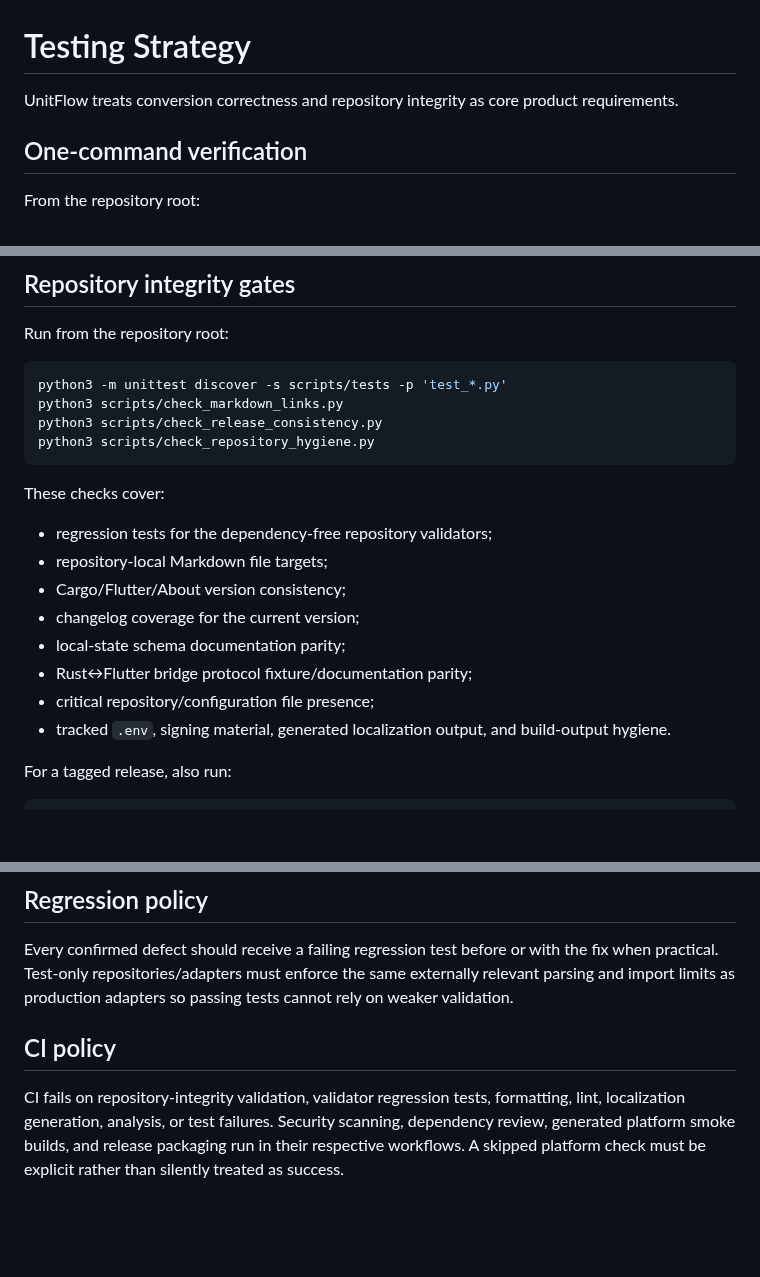
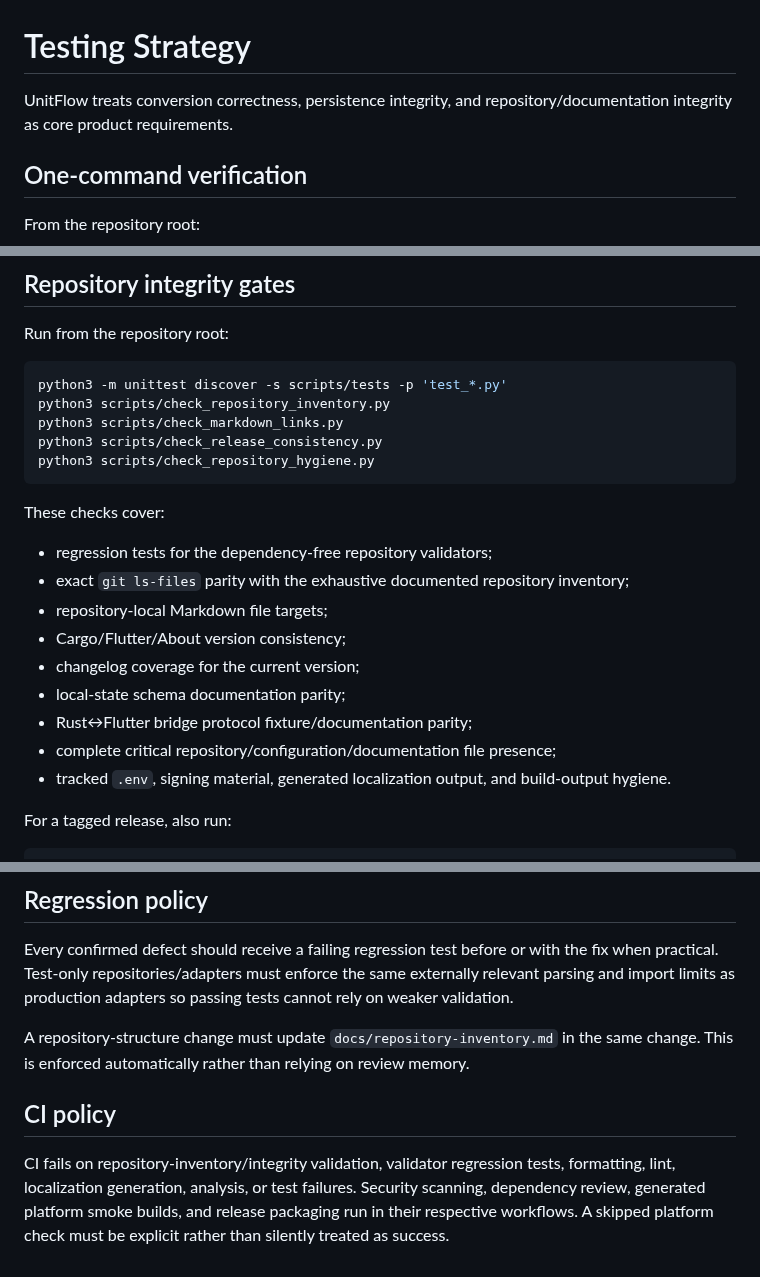
Before and after one commit to sanskarIN/unitflow, a Markdown page: docs/testing.md, 3 parts joined by grey strips. GitHub-like rendering; blank space fills up the shorter version.

Commit message:
docs: include inventory parity in testing strategy

````diff
--- a/docs/testing.md
+++ b/docs/testing.md
@@ -1,6 +1,6 @@
 # Testing Strategy
 
-UnitFlow treats conversion correctness and repository integrity as core product requirements.
+UnitFlow treats conversion correctness, persistence integrity, and repository/documentation integrity as core product requirements.
 
 ## One-command verification
 
@@ -24,6 +24,7 @@ Run from the repository root:
 
 ```bash
 python3 -m unittest discover -s scripts/tests -p 'test_*.py'
+python3 scripts/check_repository_inventory.py
 python3 scripts/check_markdown_links.py
 python3 scripts/check_release_consistency.py
 python3 scripts/check_repository_hygiene.py
@@ -32,12 +33,13 @@ python3 scripts/check_repository_hygiene.py
 These checks cover:
 
 - regression tests for the dependency-free repository validators;
+- exact `git ls-files` parity with the exhaustive documented repository inventory;
 - repository-local Markdown file targets;
 - Cargo/Flutter/About version consistency;
 - changelog coverage for the current version;
 - local-state schema documentation parity;
 - Rust↔Flutter bridge protocol fixture/documentation parity;
-- critical repository/configuration file presence;
+- complete critical repository/configuration/documentation file presence;
 - tracked `.env`, signing material, generated localization output, and build-output hygiene.
 
 For a tagged release, also run:
@@ -155,6 +159,8 @@ Do not compare results across machines without recording the environment. See `d
 
 Every confirmed defect should receive a failing regression test before or with the fix when practical. Test-only repositories/adapters must enforce the same externally relevant parsing and import limits as production adapters so passing tests cannot rely on weaker validation.
 
+A repository-structure change must update `docs/repository-inventory.md` in the same change. This is enforced automatically rather than relying on review memory.
+
 ## CI policy
 
-CI fails on repository-integrity validation, validator regression tests, formatting, lint, localization generation, analysis, or test failures. Security scanning, dependency review, generated platform smoke builds, and release packaging run in their respective workflows. A skipped platform check must be explicit rather than silently treated as success.
+CI fails on repository-inventory/integrity validation, validator regression tests, formatting, lint, localization generation, analysis, or test failures. Security scanning, dependency review, generated platform smoke builds, and release packaging run in their respective workflows. A skipped platform check must be explicit rather than silently treated as success.
````
Also changed, not shown: other parts of docs/testing.md (+3 -1 lines).
